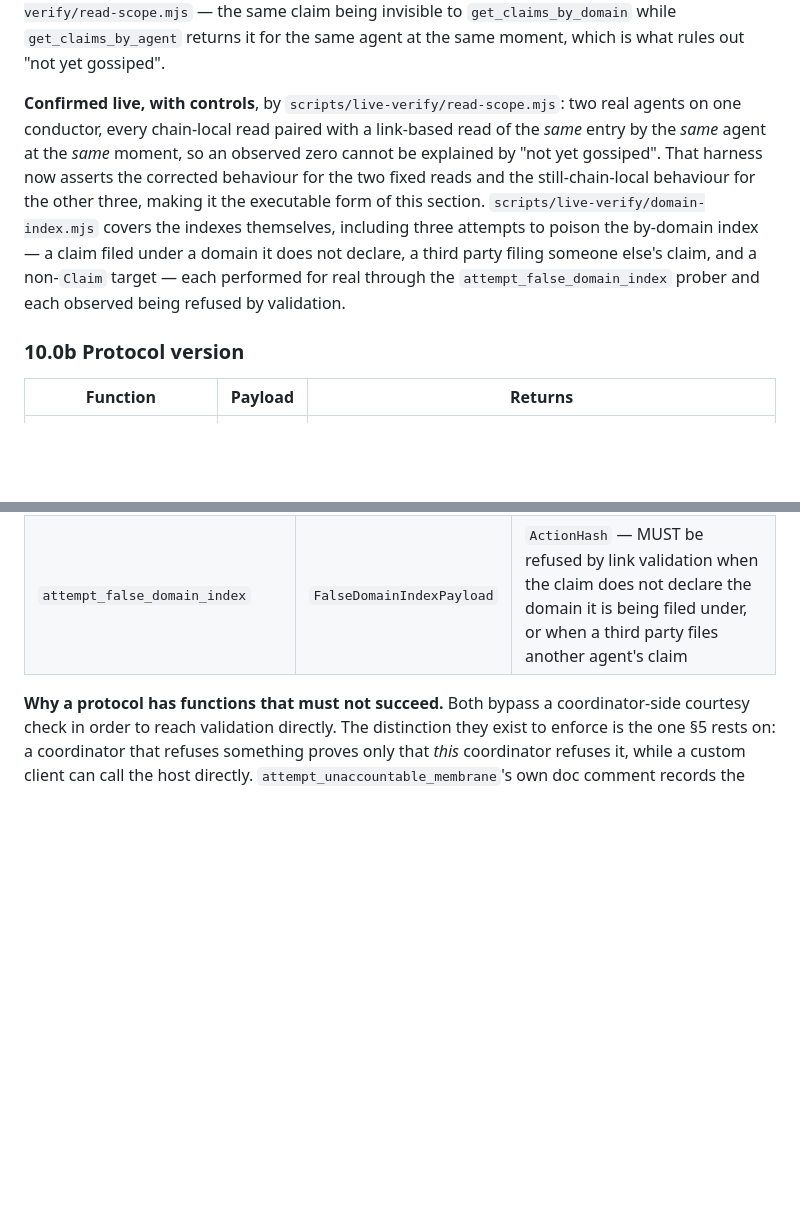
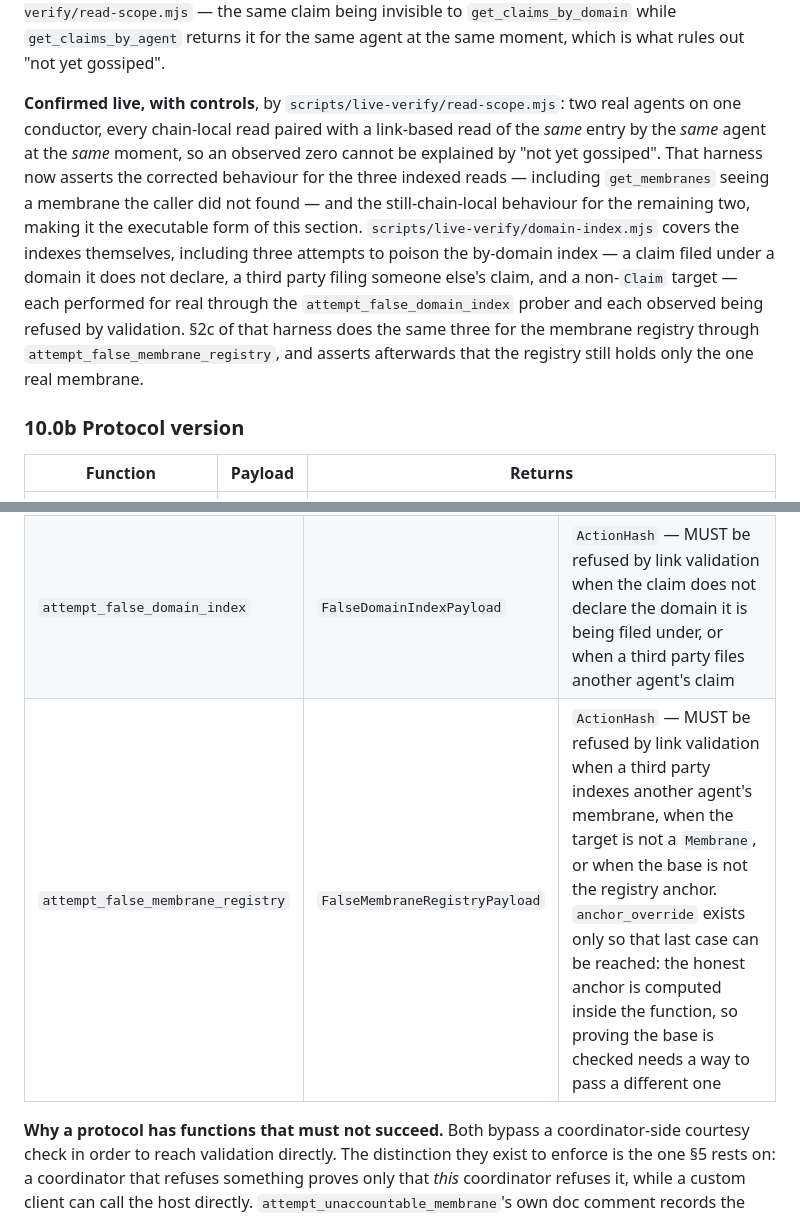
Before and after one commit to StateofIntent/epistemic-happ, a Markdown page: SPEC.md, 2 parts joined by grey strips. GitHub-like rendering; blank space fills up the shorter version.

Commit message:
List the new prober in SPEC §10, as the drift check required
`check-spec-drift.mjs` went red in 9s: `attempt_false_membrane_registry` is
callable and §10 did not admit it exists. That is the check doing exactly
what it was built for, on the first new extern since it was written.

Listed beside `attempt_false_domain_index` with what it MUST be refused for,
including why `anchor_override` exists — the honest anchor is computed inside
the function, so proving the base is checked needs a way to pass a different
one.

Also updates §10.0's evidence paragraph, which still said the harness
asserted two fixed reads and three chain-local ones.

Co-Authored-By: Claude Opus 5 <noreply@anthropic.com>
Claude-Session: https://claude.ai/code/session_014iqPQFyhGMna2Y62RD9LSt

```diff
--- a/SPEC.md
+++ b/SPEC.md
@@ -533,7 +533,7 @@ The consequence, for the historical record and because it explains the shape of
 
 **Why this survived to now:** every conductor this project has ever verified against ran exactly one agent, and on one agent the two kinds are indistinguishable in behaviour. It is a genuine gap in the specified protocol, not a client bug, and is confirmed live with two real agents by `scripts/live-verify/read-scope.mjs` — the same claim being invisible to `get_claims_by_domain` while `get_claims_by_agent` returns it for the same agent at the same moment, which is what rules out "not yet gossiped".
 
-**Confirmed live, with controls**, by `scripts/live-verify/read-scope.mjs`: two real agents on one conductor, every chain-local read paired with a link-based read of the *same* entry by the *same* agent at the *same* moment, so an observed zero cannot be explained by "not yet gossiped". That harness now asserts the corrected behaviour for the two fixed reads and the still-chain-local behaviour for the other three, making it the executable form of this section. `scripts/live-verify/domain-index.mjs` covers the indexes themselves, including three attempts to poison the by-domain index — a claim filed under a domain it does not declare, a third party filing someone else's claim, and a non-`Claim` target — each performed for real through the `attempt_false_domain_index` prober and each observed being refused by validation.
+**Confirmed live, with controls**, by `scripts/live-verify/read-scope.mjs`: two real agents on one conductor, every chain-local read paired with a link-based read of the *same* entry by the *same* agent at the *same* moment, so an observed zero cannot be explained by "not yet gossiped". That harness now asserts the corrected behaviour for the three indexed reads — including `get_membranes` seeing a membrane the caller did not found — and the still-chain-local behaviour for the remaining two, making it the executable form of this section. `scripts/live-verify/domain-index.mjs` covers the indexes themselves, including three attempts to poison the by-domain index — a claim filed under a domain it does not declare, a third party filing someone else's claim, and a non-`Claim` target — each performed for real through the `attempt_false_domain_index` prober and each observed being refused by validation. §2c of that harness does the same three for the membrane registry through `attempt_false_membrane_registry`, and asserts afterwards that the registry still holds only the one real membrane.
 
 ### 10.0b Protocol version
 | Function | Payload | Returns |
@@ -672,6 +672,7 @@ that does not admit they exist is incomplete regardless of what they are for.
 |---|---|---|
 | `attempt_unaccountable_membrane` | `Membrane` | `ActionHash` — MUST be refused by `validate_membrane` whenever `required_promises` is empty or the constitution is not the caller's own |
 | `attempt_false_domain_index` | `FalseDomainIndexPayload` | `ActionHash` — MUST be refused by link validation when the claim does not declare the domain it is being filed under, or when a third party files another agent's claim |
+| `attempt_false_membrane_registry` | `FalseMembraneRegistryPayload` | `ActionHash` — MUST be refused by link validation when a third party indexes another agent's membrane, when the target is not a `Membrane`, or when the base is not the registry anchor. `anchor_override` exists only so that last case can be reached: the honest anchor is computed inside the function, so proving the base is checked needs a way to pass a different one |
 
 **Why a protocol has functions that must not succeed.** Both bypass a
 coordinator-side courtesy check in order to reach validation directly. The
```
